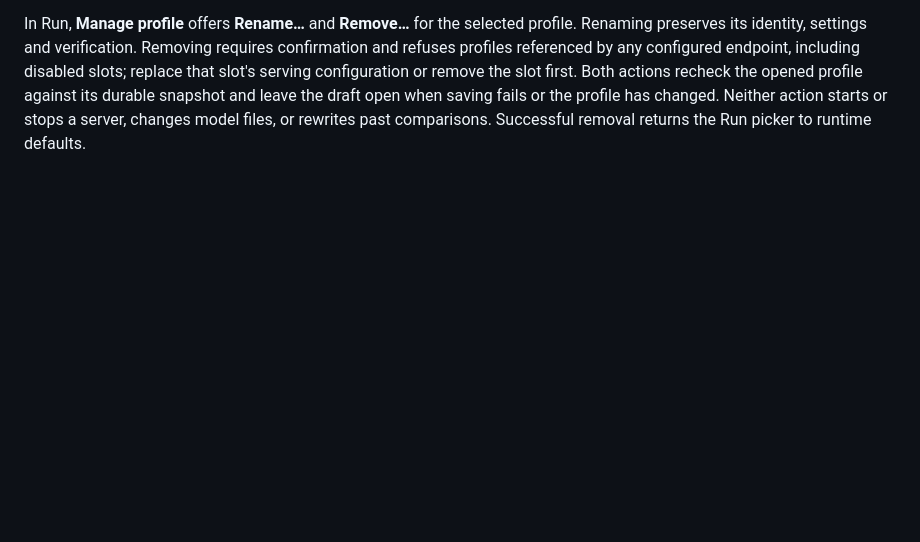
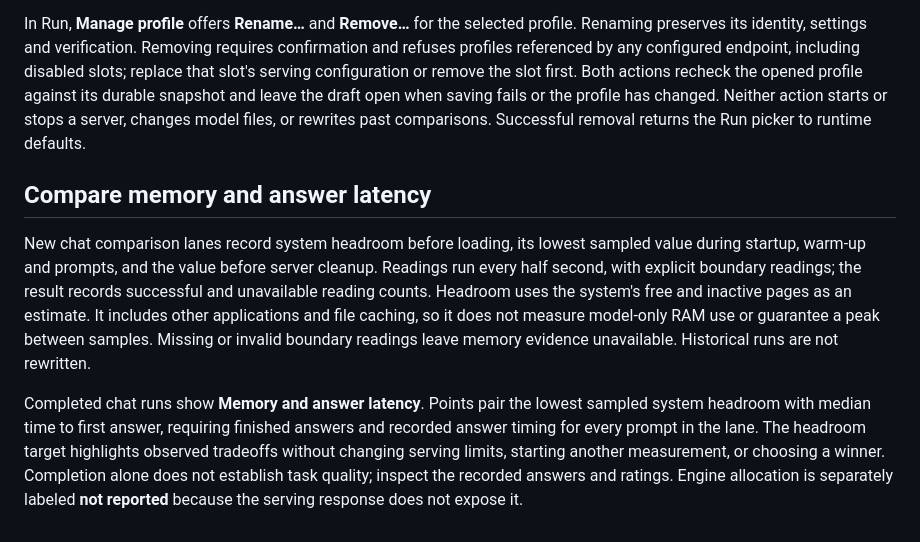
Before and after one commit to cavi-ai/mlx-workbench, a Markdown page: docs/strata.md, the part around the change. GitHub-like rendering; blank space fills up the shorter version.

Commit message:
docs: explain comparison memory evidence

```diff
--- a/docs/strata.md
+++ b/docs/strata.md
@@ -59,3 +59,9 @@ After verification, **Preview serve** and **Confirm and run** carry the profile
 Profile serving resolves the current durable profile and rechecks its verification against a fresh serving plan before preview and start. Changed settings, model files, runtime sources, failed re-verification or unavailable profile state block new serving until verification succeeds again. Existing historical comparisons and default serving behavior remain unchanged. Profiles are stored separately in `serving-profiles.json`.
 
 In Run, **Manage profile** offers **Rename…** and **Remove…** for the selected profile. Renaming preserves its identity, settings and verification. Removing requires confirmation and refuses profiles referenced by any configured endpoint, including disabled slots; replace that slot's serving configuration or remove the slot first. Both actions recheck the opened profile against its durable snapshot and leave the draft open when saving fails or the profile has changed. Neither action starts or stops a server, changes model files, or rewrites past comparisons. Successful removal returns the Run picker to runtime defaults.
+
+## Compare memory and answer latency
+
+New chat comparison lanes record system headroom before loading, its lowest sampled value during startup, warm-up and prompts, and the value before server cleanup. Readings run every half second, with explicit boundary readings; the result records successful and unavailable reading counts. Headroom uses the system's free and inactive pages as an estimate. It includes other applications and file caching, so it does not measure model-only RAM use or guarantee a peak between samples. Missing or invalid boundary readings leave memory evidence unavailable. Historical runs are not rewritten.
+
+Completed chat runs show **Memory and answer latency**. Points pair the lowest sampled system headroom with median time to first answer, requiring finished answers and recorded answer timing for every prompt in the lane. The headroom target highlights observed tradeoffs without changing serving limits, starting another measurement, or choosing a winner. Completion alone does not establish task quality; inspect the recorded answers and ratings. Engine allocation is separately labeled **not reported** because the serving response does not expose it.
```
